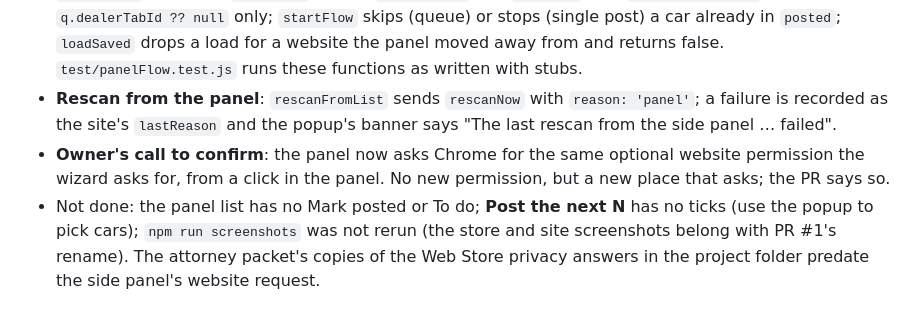
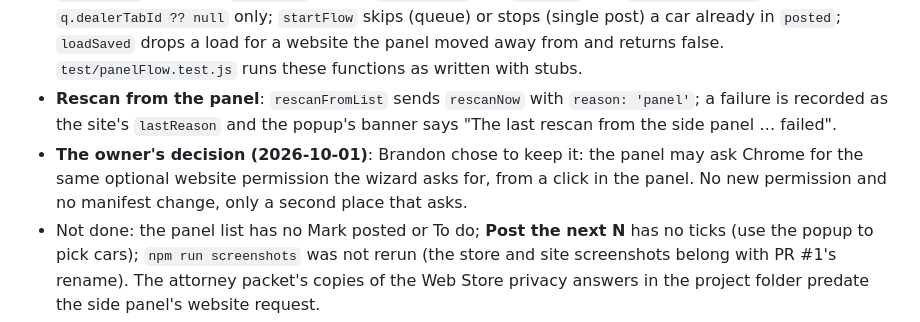
Before and after one commit to TheeBigSnack/Main, a Markdown page: HANDOFF.md, the part around the change. GitHub-like rendering.

Commit message:
HANDOFF: the owner kept the side panel's website permission request
Co-Authored-By: Claude Opus 5.5 (1M context) <noreply@anthropic.com>
Claude-Session: https://claude.ai/code/session_01To2QnrLRUF7EuUFDK3TiaB

```diff
--- a/HANDOFF.md
+++ b/HANDOFF.md
@@ -442,7 +442,7 @@ The owner's request (2026-10-01, verbatim intent): turn the landing page into a
 - **The permission**: `askForSite` in `sidepanel.js` is the first await in `postFromList`, `queueFromList`, `rescanFromList` and `allowSiteAndRetry` (guarded in `test/photoHosts.test.js`, as `askForPhotos` is); it requests only `missingOrigins(siteNeeds(), grantedOrigins)`, so a person who allowed automatic rescans is never asked again. A refusal leaves a status line pointing to the popup on the website; a post that reaches the direct read without it stops at `blocked` with reason `no-permission` (PILOT.md) and **Allow reading <host>**.
 - **Shared state guards** (from the review): `oneAtATime` lets one list action run at a time (the step stays idle through Chrome's prompt and the first reads); `promptOpen` (was `photoPromptOpen`) also covers `askForSite`'s prompt; `clearFlow` forgets `dealerTabId` and `windowId`, and `startNextInQueue` reads through `q.dealerTabId ?? null` only; `startFlow` skips (queue) or stops (single post) a car already in `posted`; `loadSaved` drops a load for a website the panel moved away from and returns false. `test/panelFlow.test.js` runs these functions as written with stubs.
 - **Rescan from the panel**: `rescanFromList` sends `rescanNow` with `reason: 'panel'`; a failure is recorded as the site's `lastReason` and the popup's banner says "The last rescan from the side panel … failed".
-- **Owner's call to confirm**: the panel now asks Chrome for the same optional website permission the wizard asks for, from a click in the panel. No new permission, but a new place that asks; the PR says so.
+- **The owner's decision (2026-10-01)**: Brandon chose to keep it: the panel may ask Chrome for the same optional website permission the wizard asks for, from a click in the panel. No new permission and no manifest change, only a second place that asks.
 - Not done: the panel list has no Mark posted or To do; **Post the next N** has no ticks (use the popup to pick cars); `npm run screenshots` was not rerun (the store and site screenshots belong with PR #1's rename). The attorney packet's copies of the Web Store privacy answers in the project folder predate the side panel's website request.
 
 ## 11. Quick reference
```
